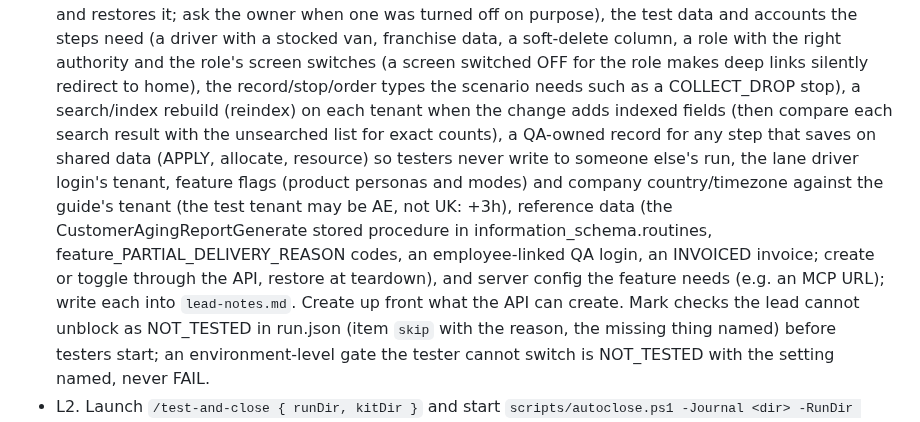
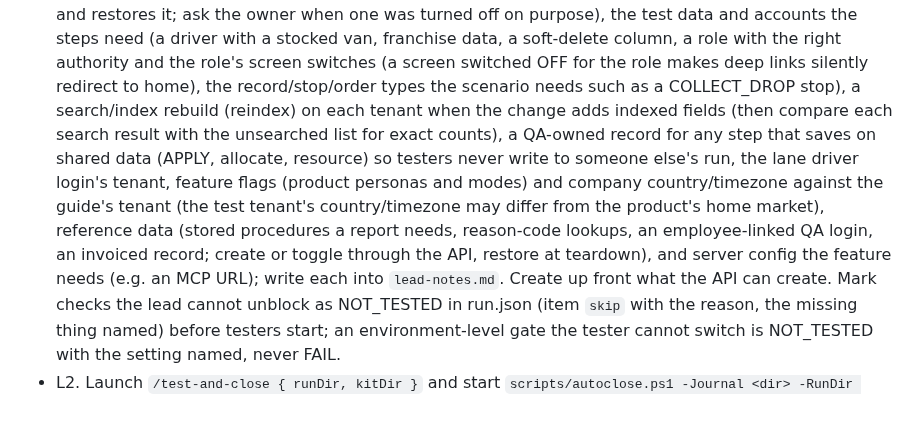
Before and after one commit to prskid1000/claude-crew, a Markdown page: skills/qa-kit/SKILL.md, the part around the change. Drawn GitHub-style.

Commit message:
docs(qa-kit): generic reference-data wording
Co-Authored-By: Claude Opus 5.5 <noreply@anthropic.com>

```diff
--- a/skills/qa-kit/SKILL.md
+++ b/skills/qa-kit/SKILL.md
@@ -115,7 +115,7 @@ instead; it is never a missing capability and never on its own a reason for NOT_
   role makes deep links silently redirect to home), the record/stop/order types the scenario needs such as a
   COLLECT_DROP stop), a search/index rebuild (reindex) on each tenant when the change adds indexed fields (then compare each search
   result with the unsearched list for exact counts), a QA-owned record for any step that saves on shared data (APPLY, allocate,
-  resource) so testers never write to someone else's run, the lane driver login's tenant, feature flags (product personas and modes) and company country/timezone against the guide's tenant (the test tenant may be AE, not UK: +3h), reference data (the CustomerAgingReportGenerate stored procedure in information_schema.routines, feature_PARTIAL_DELIVERY_REASON codes, an employee-linked QA login, an INVOICED invoice; create or toggle through the API, restore at teardown), and server config the feature needs (e.g. an MCP URL); write
+  resource) so testers never write to someone else's run, the lane driver login's tenant, feature flags (product personas and modes) and company country/timezone against the guide's tenant (the test tenant's country/timezone may differ from the product's home market), reference data (stored procedures a report needs, reason-code lookups, an employee-linked QA login, an invoiced record; create or toggle through the API, restore at teardown), and server config the feature needs (e.g. an MCP URL); write
   each into `lead-notes.md`. Create up front what the API can create. Mark checks the lead cannot unblock as NOT_TESTED in run.json
   (item `skip` with the reason, the missing thing named) before testers start; an environment-level gate the tester cannot switch is
   NOT_TESTED with the setting named, never FAIL.
```
